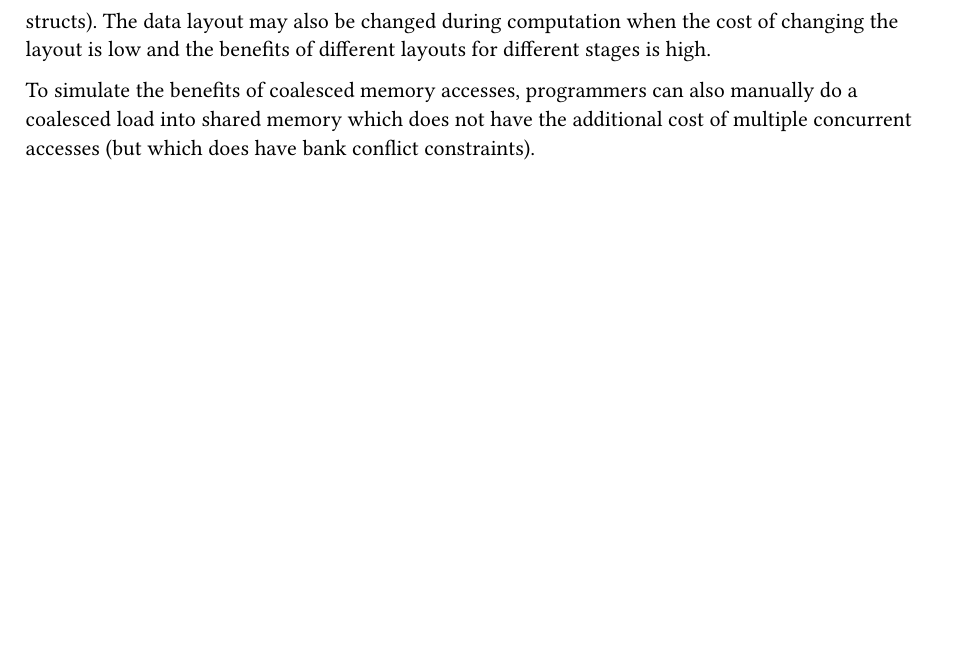
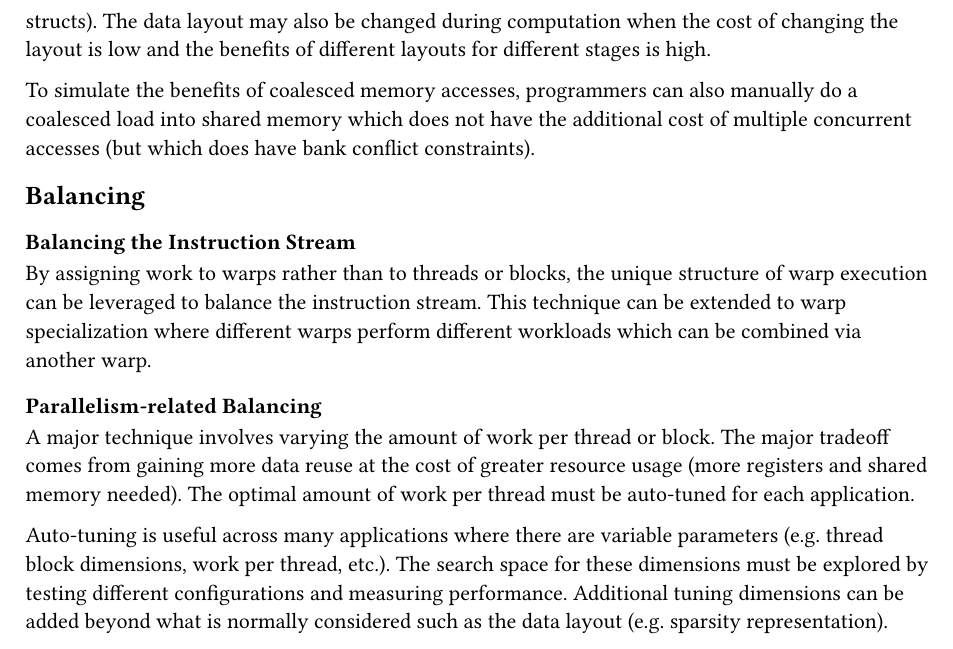
Before and after one commit to emosy/cs8803gpu-fall24-papers, a Typst document (reading2.typ): part of page 2 of 2, cut so that both start at the same text, the shorter picture padded with empty space. Compiled offline with Typst 0.15.

Commit message:
2: add balancing

```diff
--- a/reading2.typ
+++ b/reading2.typ
@@ -53,3 +53,21 @@ If the data layout does not allow for enough optimization, then the data layout
 The data layout may also be changed during computation when the cost of changing the layout is low and the benefits of different layouts for different stages is high.
 
 To simulate the benefits of coalesced memory accesses, programmers can also manually do a coalesced load into shared memory which does not have the additional cost of multiple concurrent accesses (but which does have bank conflict constraints).
+
+// == Irregularity
+// === Reducing Divergence
+// === Sparse Data Layouts
+
+== Balancing
+=== Balancing the Instruction Stream
+By assigning work to warps rather than to threads or blocks, the unique structure of warp execution can be leveraged to balance the instruction stream.
+This technique can be extended to warp specialization where different warps perform different workloads which can be combined via another warp.
+
+=== Parallelism-related Balancing
+A major technique involves varying the amount of work per thread or block.
+The major tradeoff comes from gaining more data reuse at the cost of greater resource usage (more registers and shared memory needed).
+The optimal amount of work per thread must be auto-tuned for each application.
+
+Auto-tuning is useful across many applications where there are variable parameters (e.g. thread block dimensions, work per thread, etc.).
+The search space for these dimensions must be explored by testing different configurations and measuring performance.
+Additional tuning dimensions can be added beyond what is normally considered such as the data layout (e.g. sparsity representation).
```
